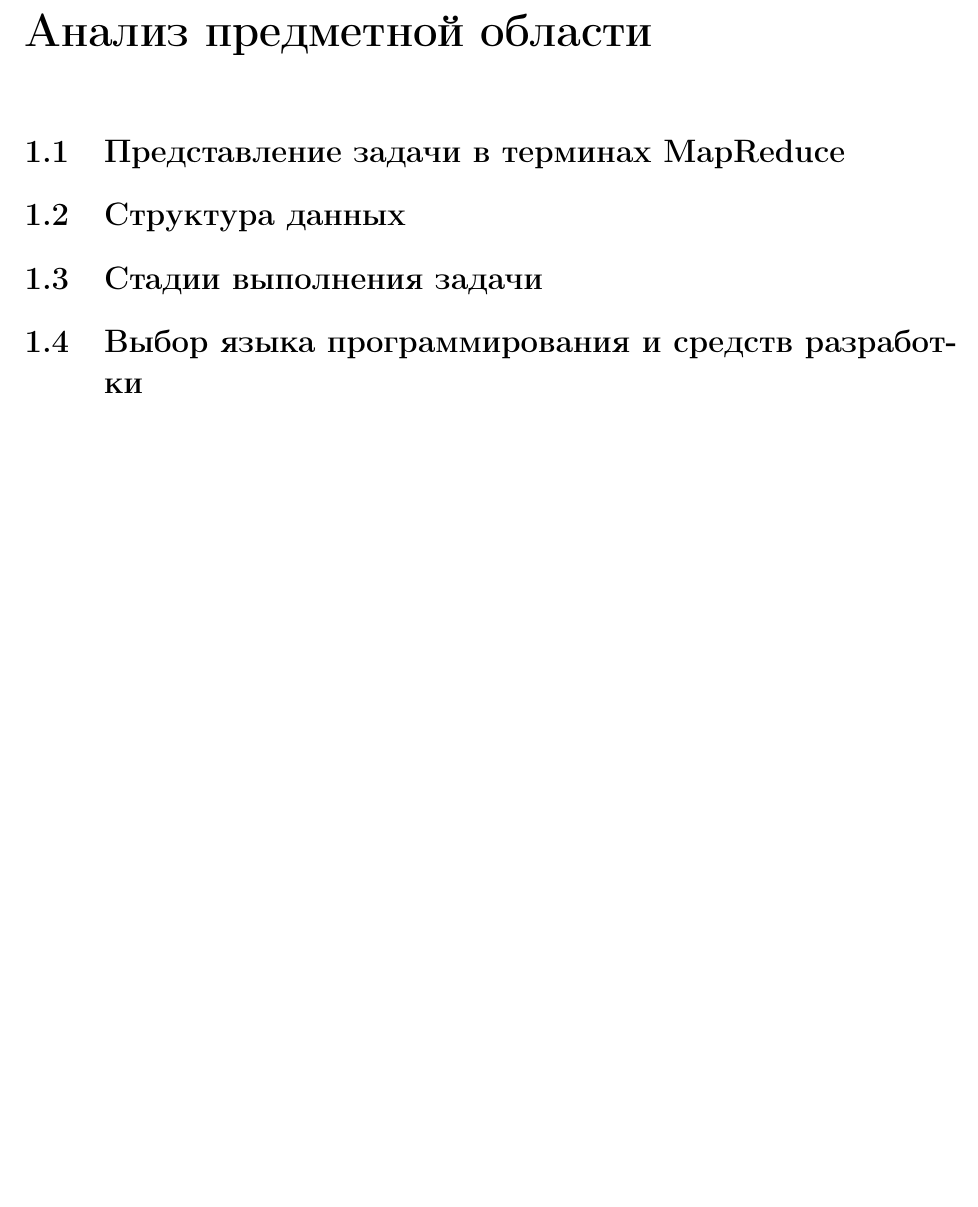
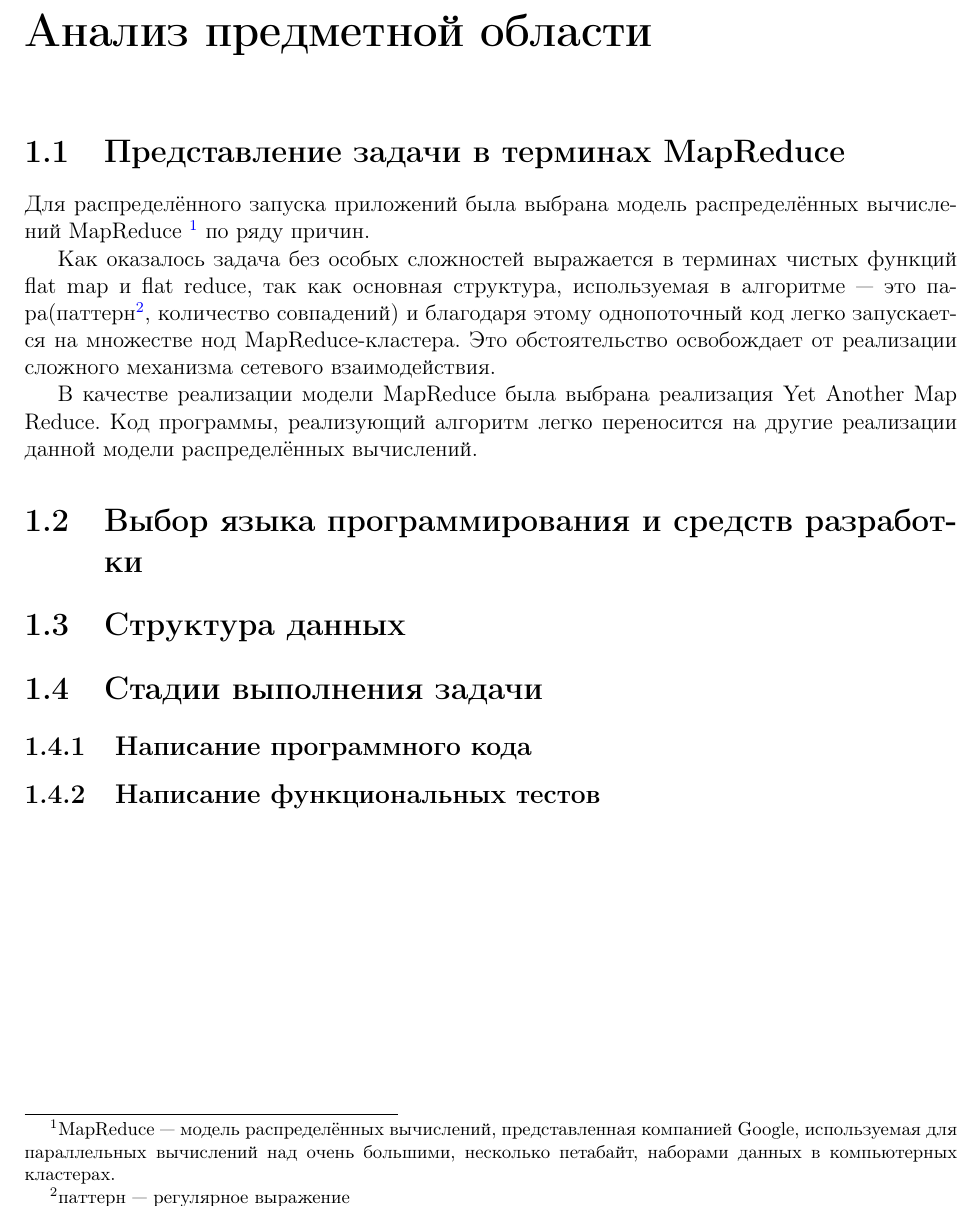
Before and after one commit to abcdw/direlog, a LaTeX document (doc/report/main.tex, which reads doc/report/analysis.tex): part of page 5 of 8, cut so that both start at the same text, the shorter picture padded with empty space. Compiled offline with pdfLaTeX.

Commit message:
Add analysis.tex

```diff
--- /dev/null
+++ b/doc/report/analysis.tex
@@ -0,0 +1,13 @@
+\section{Представление задачи в терминах MapReduce}
+Для распределённого запуска приложений была выбрана модель распределённых вычислений MapReduce \footnote{MapReduce — модель распределённых вычислений, представленная компанией Google, используемая для параллельных вычислений над очень большими, несколько петабайт, наборами данных в компьютерных кластерах.} по ряду причин.
+
+Как оказалось задача без особых сложностей выражается в терминах чистых функций flat map и flat reduce, так как основная структура, используемая в алгоритме --- это пара(паттерн\footnote{паттерн --- регулярное выражение}, количество совпадений) и благодаря этому однопоточный код легко запускается на множестве нод MapReduce-кластера. Это обстоятельство освобождает от реализации сложного механизма сетевого взаимодействия.
+
+В качестве реализации модели MapReduce была выбрана реализация Yet Another Map Reduce. Код программы, реализующий алгоритм легко переносится на другие реализации данной модели распределённых вычислений.
+
+
+\section{Выбор языка программирования и средств разработки}
+\section{Структура данных}
+\section{Стадии выполнения задачи}
+\subsection{Написание программного кода}
+\subsection{Написание функциональных тестов}
--- a/doc/report/main.tex
+++ b/doc/report/main.tex
@@ -52,10 +52,7 @@
   \addcontentsline{toc}{chapter}{Введение}
   \input{intro}
   \chapter{Анализ предметной области}
-  \section{Представление задачи в терминах MapReduce}
-  \section{Структура данных}
-  \section{Стадии выполнения задачи}
-  \section{Выбор языка программирования и средств разработки}
+  \input{analysis}
 
   \chapter{Имплементация задачи}
   \section{Диаграмма компонентов}
```
